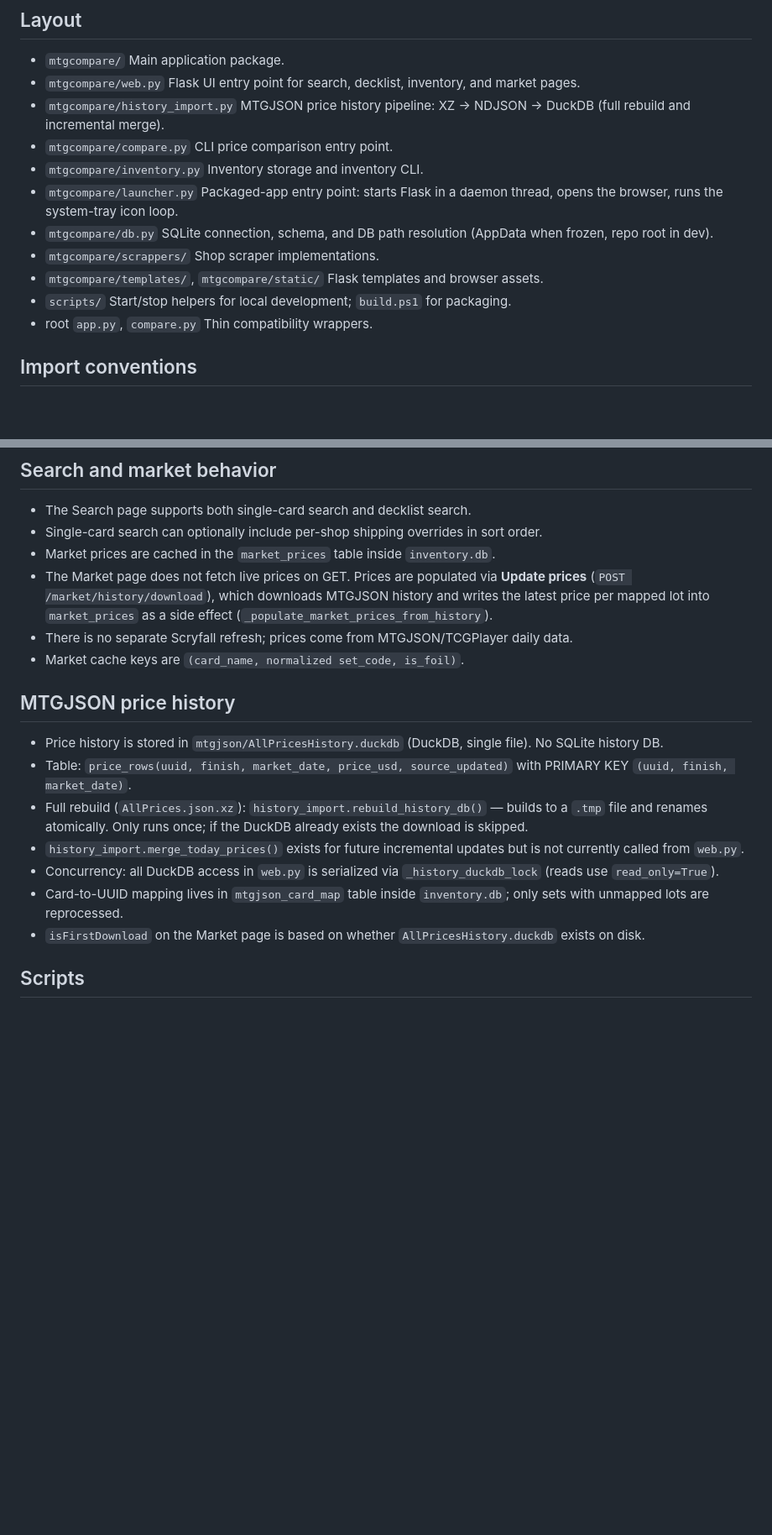
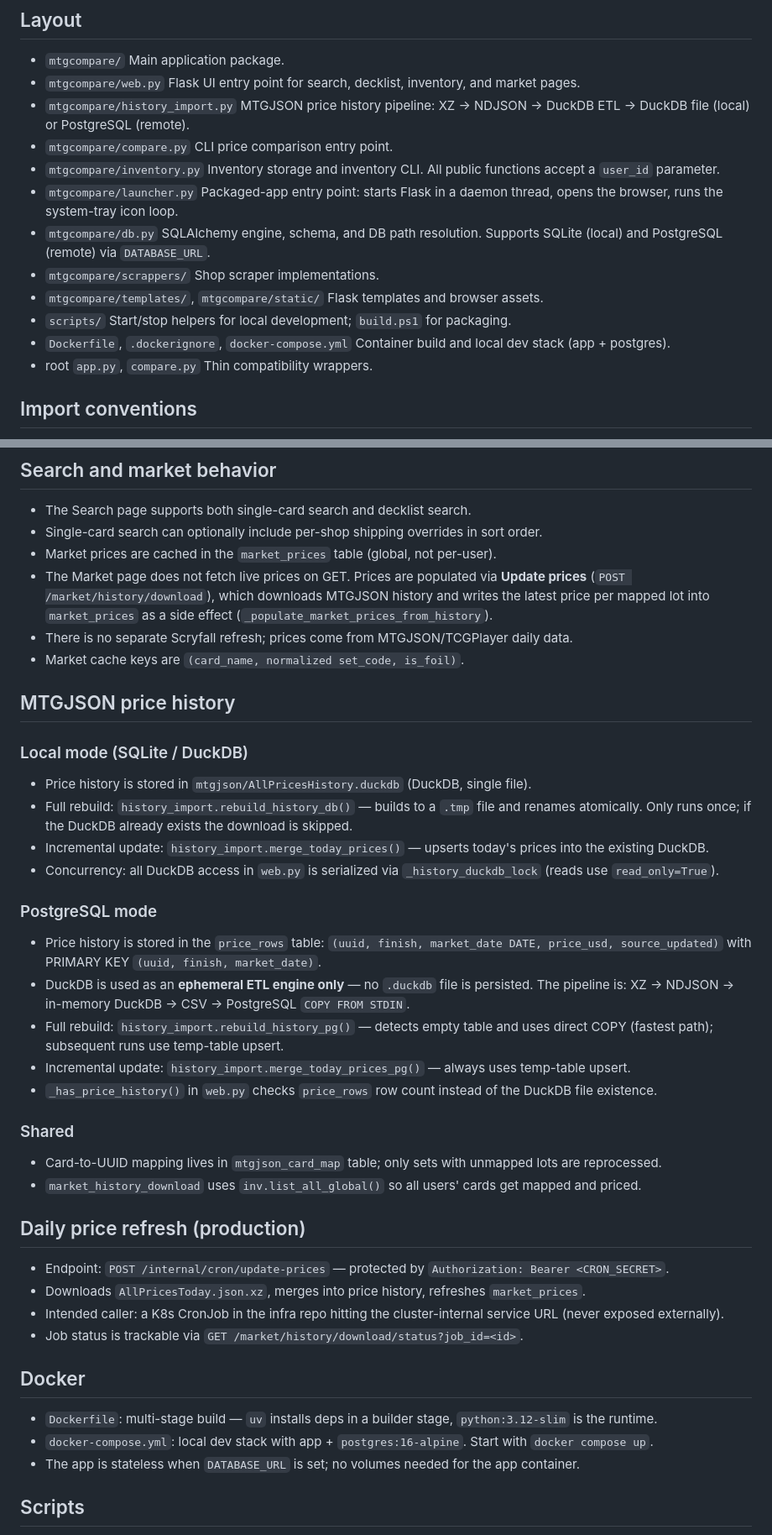
Before and after one commit to pvarasa/mtgcompare, a Markdown page: CLAUDE.md, 2 parts joined by grey strips. Shown at 84% size. GitHub-like rendering; blank space fills up the shorter version.

```diff
--- a/CLAUDE.md
+++ b/CLAUDE.md
@@ -9,21 +9,23 @@ Repo-specific guidance for coding sessions.
 - `mtgcompare/web.py`
   Flask UI entry point for search, decklist, inventory, and market pages.
 - `mtgcompare/history_import.py`
-  MTGJSON price history pipeline: XZ → NDJSON → DuckDB (full rebuild and incremental merge).
+  MTGJSON price history pipeline: XZ → NDJSON → DuckDB ETL → DuckDB file (local) or PostgreSQL (remote).
 - `mtgcompare/compare.py`
   CLI price comparison entry point.
 - `mtgcompare/inventory.py`
-  Inventory storage and inventory CLI.
+  Inventory storage and inventory CLI. All public functions accept a `user_id` parameter.
 - `mtgcompare/launcher.py`
   Packaged-app entry point: starts Flask in a daemon thread, opens the browser, runs the system-tray icon loop.
 - `mtgcompare/db.py`
-  SQLite connection, schema, and DB path resolution (AppData when frozen, repo root in dev).
+  SQLAlchemy engine, schema, and DB path resolution. Supports SQLite (local) and PostgreSQL (remote) via `DATABASE_URL`.
 - `mtgcompare/scrappers/`
   Shop scraper implementations.
 - `mtgcompare/templates/`, `mtgcompare/static/`
   Flask templates and browser assets.
 - `scripts/`
   Start/stop helpers for local development; `build.ps1` for packaging.
+- `Dockerfile`, `.dockerignore`, `docker-compose.yml`
+  Container build and local dev stack (app + postgres).
 - root `app.py`, `compare.py`
   Thin compatibility wrappers.
 
@@ -58,20 +89,45 @@ Repo-specific guidance for coding sessions.
 
 - The Search page supports both single-card search and decklist search.
 - Single-card search can optionally include per-shop shipping overrides in sort order.
-- Market prices are cached in the `market_prices` table inside `inventory.db`.
+- Market prices are cached in the `market_prices` table (global, not per-user).
 - The Market page does not fetch live prices on GET. Prices are populated via **Update prices** (`POST /market/history/download`), which downloads MTGJSON history and writes the latest price per mapped lot into `market_prices` as a side effect (`_populate_market_prices_from_history`).
 - There is no separate Scryfall refresh; prices come from MTGJSON/TCGPlayer daily data.
 - Market cache keys are `(card_name, normalized set_code, is_foil)`.
 
 ## MTGJSON price history
 
-- Price history is stored in `mtgjson/AllPricesHistory.duckdb` (DuckDB, single file). No SQLite history DB.
-- Table: `price_rows(uuid, finish, market_date, price_usd, source_updated)` with PRIMARY KEY `(uuid, finish, market_date)`.
-- Full rebuild (`AllPrices.json.xz`): `history_import.rebuild_history_db()` — builds to a `.tmp` file and renames atomically. Only runs once; if the DuckDB already exists the download is skipped.
-- `history_import.merge_today_prices()` exists for future incremental updates but is not currently called from `web.py`.
+### Local mode (SQLite / DuckDB)
+
+- Price history is stored in `mtgjson/AllPricesHistory.duckdb` (DuckDB, single file).
+- Full rebuild: `history_import.rebuild_history_db()` — builds to a `.tmp` file and renames atomically. Only runs once; if the DuckDB already exists the download is skipped.
+- Incremental update: `history_import.merge_today_prices()` — upserts today's prices into the existing DuckDB.
 - Concurrency: all DuckDB access in `web.py` is serialized via `_history_duckdb_lock` (reads use `read_only=True`).
-- Card-to-UUID mapping lives in `mtgjson_card_map` table inside `inventory.db`; only sets with unmapped lots are reprocessed.
-- `isFirstDownload` on the Market page is based on whether `AllPricesHistory.duckdb` exists on disk.
+
+### PostgreSQL mode
+
+- Price history is stored in the `price_rows` table: `(uuid, finish, market_date DATE, price_usd, source_updated)` with PRIMARY KEY `(uuid, finish, market_date)`.
+- DuckDB is used as an **ephemeral ETL engine only** — no `.duckdb` file is persisted. The pipeline is: XZ → NDJSON → in-memory DuckDB → CSV → PostgreSQL `COPY FROM STDIN`.
+- Full rebuild: `history_import.rebuild_history_pg()` — detects empty table and uses direct COPY (fastest path); subsequent runs use temp-table upsert.
+- Incremental update: `history_import.merge_today_prices_pg()` — always uses temp-table upsert.
+- `_has_price_history()` in `web.py` checks `price_rows` row count instead of the DuckDB file existence.
+
+### Shared
+
+- Card-to-UUID mapping lives in `mtgjson_card_map` table; only sets with unmapped lots are reprocessed.
+- `market_history_download` uses `inv.list_all_global()` so all users' cards get mapped and priced.
+
+## Daily price refresh (production)
+
+- Endpoint: `POST /internal/cron/update-prices` — protected by `Authorization: Bearer <CRON_SECRET>`.
+- Downloads `AllPricesToday.json.xz`, merges into price history, refreshes `market_prices`.
+- Intended caller: a K8s CronJob in the infra repo hitting the cluster-internal service URL (never exposed externally).
+- Job status is trackable via `GET /market/history/download/status?job_id=<id>`.
+
+## Docker
+
+- `Dockerfile`: multi-stage build — `uv` installs deps in a builder stage, `python:3.12-slim` is the runtime.
+- `docker-compose.yml`: local dev stack with app + `postgres:16-alpine`. Start with `docker compose up`.
+- The app is stateless when `DATABASE_URL` is set; no volumes needed for the app container.
 
 ## Scripts
 
```
Also changed, not shown: other parts of CLAUDE.md (+35 -3 lines), README.md (+38 -9 lines).
